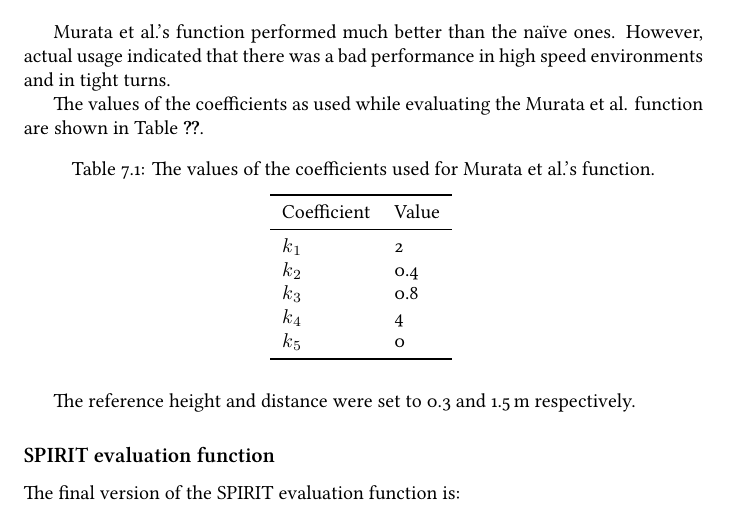
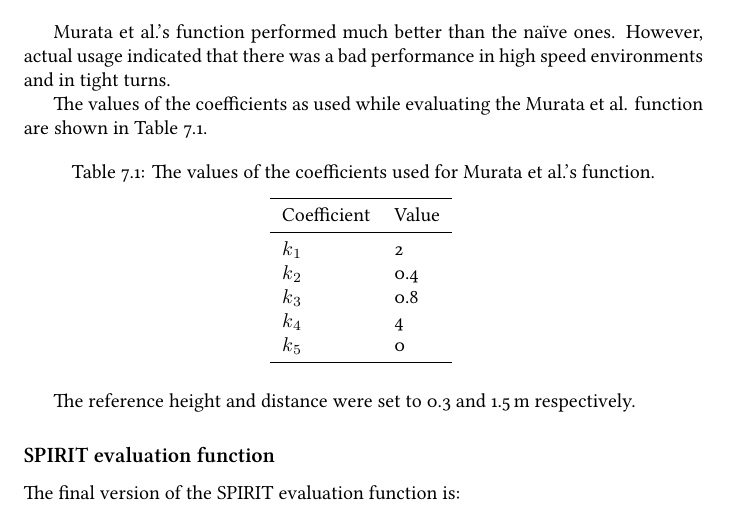
Before and after one commit to masasin/spirit_thesis, a LaTeX thesis (mshtsy_thesis.tex, which reads implementation.tex): part of page 29 of 55, cut so that both start at the same text. Compiled offline with XeLaTeX; a missing font is replaced by an installed copy or a similar font.

Commit message:
Fix unresolved reference.

```diff
--- a/implementation.tex
+++ b/implementation.tex
@@ -372,7 +372,7 @@
 	  $\sym{coeff}_5$ & 0 \\
 	  \bottomrule
 	\end{tabular}
-	\label{tab:coeffs}
+	\label{tab:murata_coeffs}
       \end{table}
 
       The reference height and distance were set to 0.3 and 1.5\,m respectively.
```
